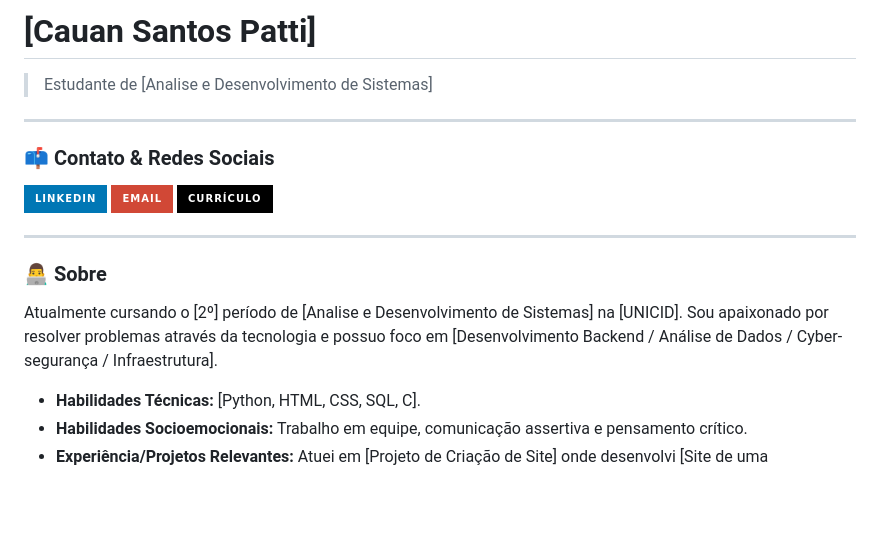
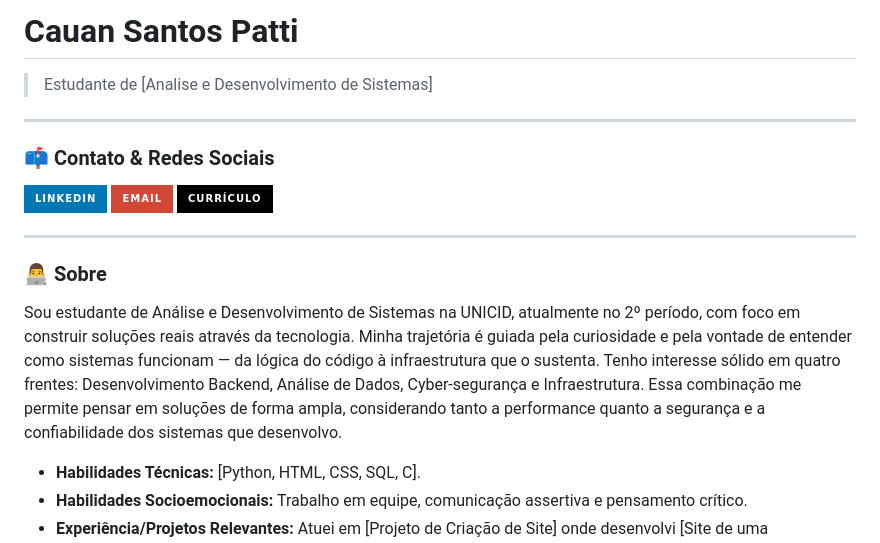
Before and after one commit to Cawa44/portfolio-cauansantospatti, a Markdown page: README.md, the part around the change. Rendered like a GitHub page; badges without logos; blank space fills up the shorter version.

```diff
--- a/README.md
+++ b/README.md
@@ -1,4 +1,4 @@
-# [Cauan Santos Patti]
+# Cauan Santos Patti
 > Estudante de [Analise e Desenvolvimento de Sistemas]
 
 ---
@@ -11,7 +11,8 @@
 ---
 
 ### 👨‍💻 Sobre
-Atualmente cursando o [2º] período de [Analise e Desenvolvimento de Sistemas] na [UNICID]. Sou apaixonado por resolver problemas através da tecnologia e possuo foco em [Desenvolvimento Backend / Análise de Dados / Cyber-segurança / Infraestrutura].
+Sou estudante de Análise e Desenvolvimento de Sistemas na UNICID, atualmente no 2º período, com foco em construir soluções reais através da tecnologia. Minha trajetória é guiada pela curiosidade e pela vontade de entender como sistemas funcionam — da lógica do código à infraestrutura que o sustenta.
+Tenho interesse sólido em quatro frentes: Desenvolvimento Backend, Análise de Dados, Cyber-segurança e Infraestrutura. Essa combinação me permite pensar em soluções de forma ampla, considerando tanto a performance quanto a segurança e a confiabilidade dos sistemas que desenvolvo.
 
 * **Habilidades Técnicas:** [Python, HTML, CSS, SQL, C].
 * **Habilidades Socioemocionais:** Trabalho em equipe, comunicação assertiva e pensamento crítico.
```
